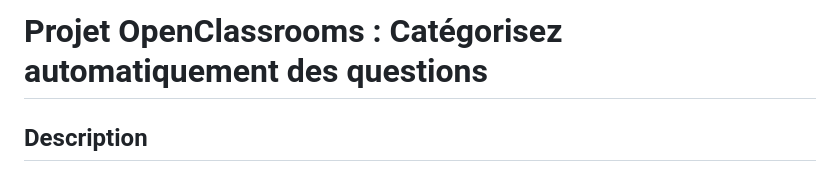
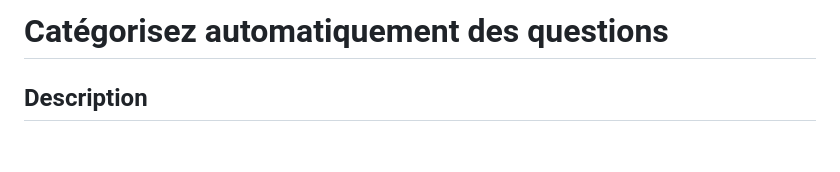
Before and after one commit to akdavid/Cat-gorisez-automatiquement-des-questions, a Markdown page: README.md, the part around the change. Rendered like a GitHub page; blank space fills up the shorter version.

```diff
--- a/README.md
+++ b/README.md
@@ -1,5 +1,5 @@
 
-# Projet OpenClassrooms : Catégorisez automatiquement des questions
+# Catégorisez automatiquement des questions
 
 ## Description
 
```
